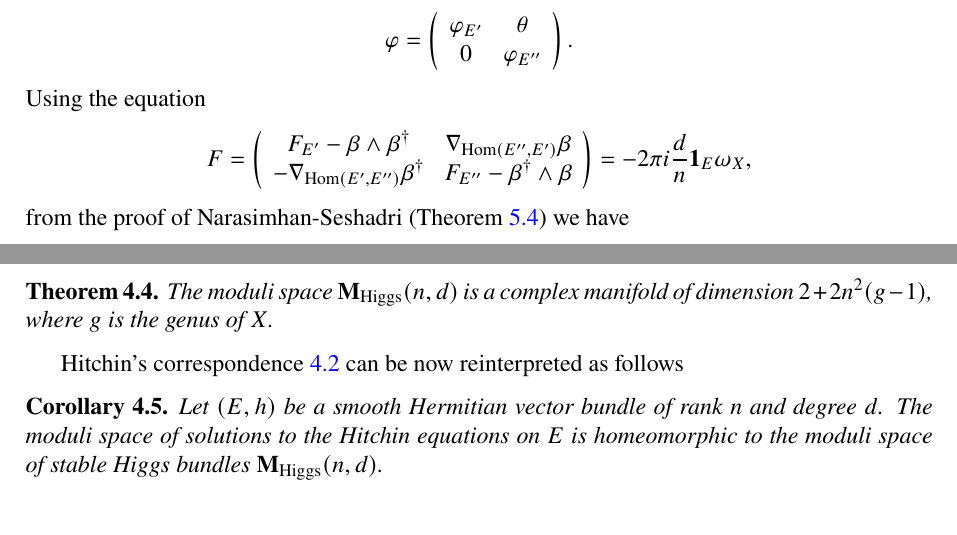
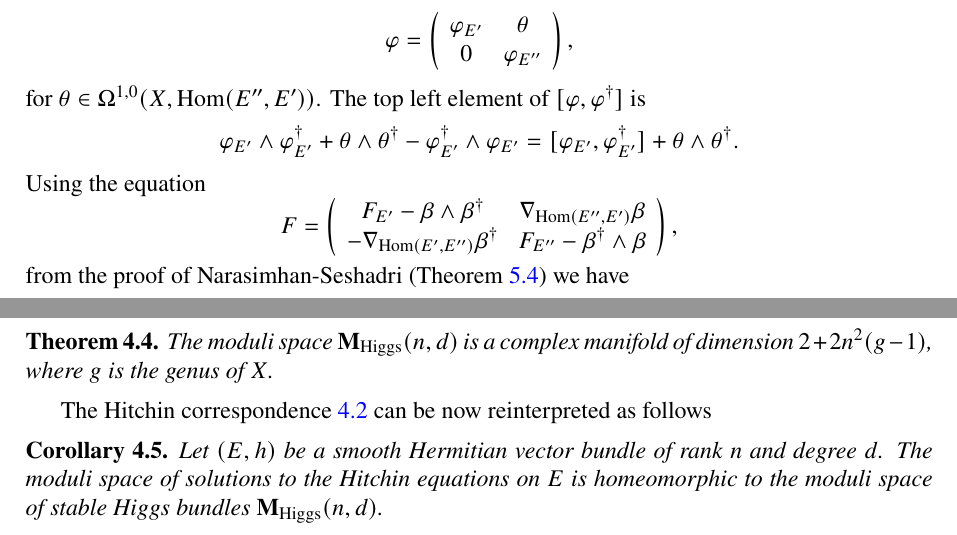
Before and after one commit to guillegran/guillermoTFM, a LaTeX thesis (guillermoTFM.tex): two parts of page 32 of 36, joined at a grey line, cut so that both start at the same text. Compiled offline with pdfLaTeX.

Commit message:
Minor changer

```diff
--- a/guillermoTFM.tex
+++ b/guillermoTFM.tex
@@ -1151,7 +1149,12 @@ p^*L	  \arrow{rr}\arrow{dd} && L\arrow{dd}[anchor=west]{p} \\
 	      \varphi_{E'} & \theta \\
 	      0 & \varphi_{E''}
 	    \end{array}
-	    \right).
+	    \right),
+	  \end{equation*}
+	  for $\theta \in \Omega^{1,0}(X,\Hom(E'',E'))$.
+	  The top left element of $[\varphi,\varphi^\dagger]$ is
+	  \begin{equation*}
+	    \varphi_{E'}\wedge \varphi_{E'}^\dagger + \theta \wedge \theta^\dagger - \varphi_{E'}^\dagger \wedge \varphi_{E'}=[\varphi_{E'},\varphi_{E'}^\dagger] + \theta \wedge \theta^\dagger.
 	  \end{equation*}
 	  Using the equation
 	  \begin{equation*}
@@ -1159,7 +1162,7 @@ p^*L	  \arrow{rr}\arrow{dd} && L\arrow{dd}[anchor=west]{p} \\
   \begin{array}{cc}
     F_{E'}-\beta\wedge \beta^\dagger & \nabla_{\Hom(E'',E')}\beta \\
     -\nabla_{\Hom (E',E'')}\beta^\dagger & F_{E''}-\beta^\dagger \wedge \beta
-  \end{array}\right)=-2\pi i\frac{d}{n} \id_E \omega_X,
+  \end{array}\right),
 	  \end{equation*}
 	  from the proof of Narasimhan-Seshadri (Theorem \ref{narasimhanseshadri}) we have
 	  \begin{equation*}
@@ -1190,7 +1193,7 @@ p^*L	  \arrow{rr}\arrow{dd} && L\arrow{dd}[anchor=west]{p} \\
 	    The moduli space $\Hig(n,d)$ is a complex manifold of dimension $2+2n^2(g-1)$, where $g$ is the genus of $X$.
 	  \end{thm}
 
-	  Hitchin's correspondence \ref{Hitchin correspondence} can be now reinterpreted as follows
+	  The Hitchin correspondence \ref{Hitchin correspondence} can be now reinterpreted as follows
 	  \begin{corol}
 	    Let $(E,h)$ be a smooth Hermitian vector bundle of rank $n$ and degree $d$. The moduli space of solutions to the Hitchin equations on $E$ is homeomorphic to the moduli space of stable Higgs bundles $\Hig(n,d)$.
 	  \end{corol}
```
Also changed, not shown: guillermoTFM.pdf, guillermoTFM.tex (18 more changed lines), 6 other files.
